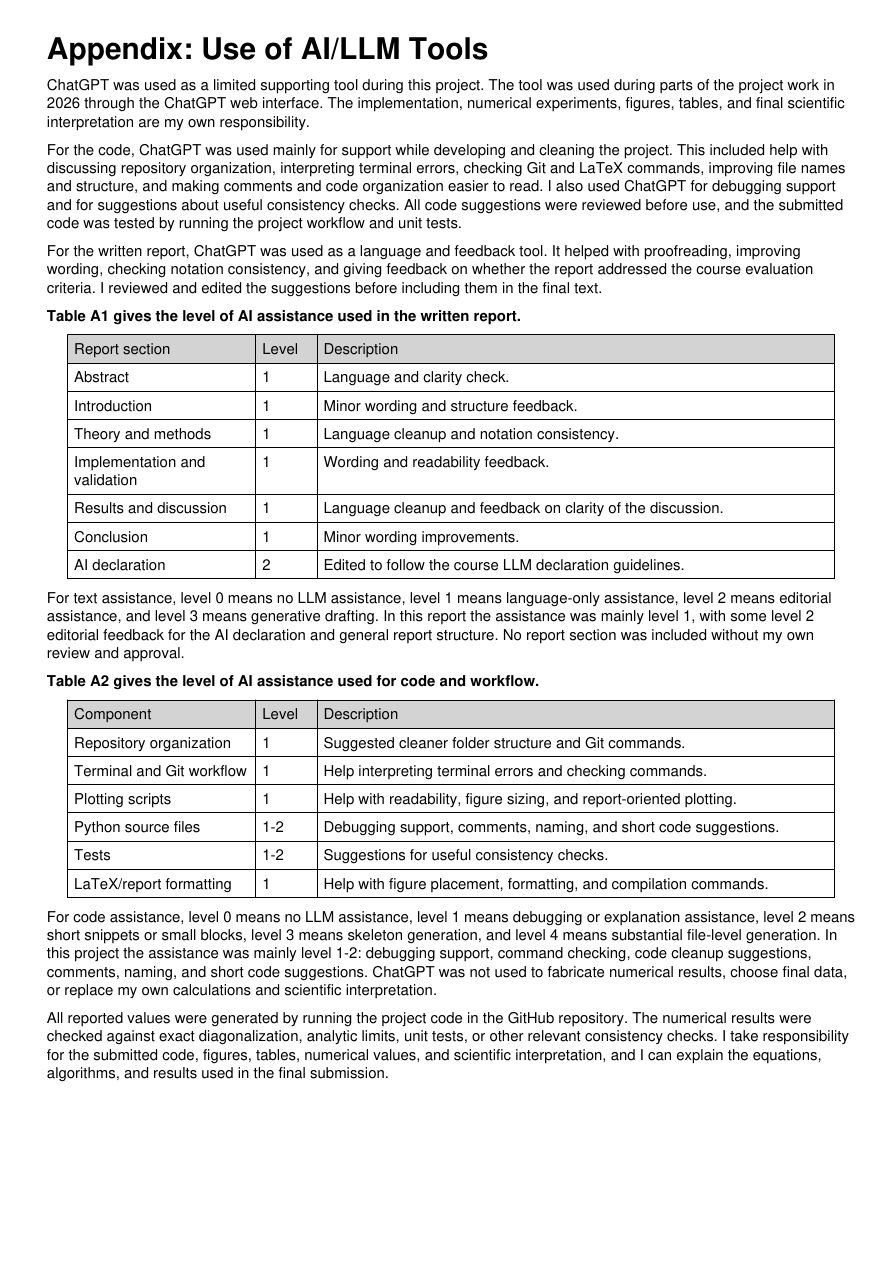
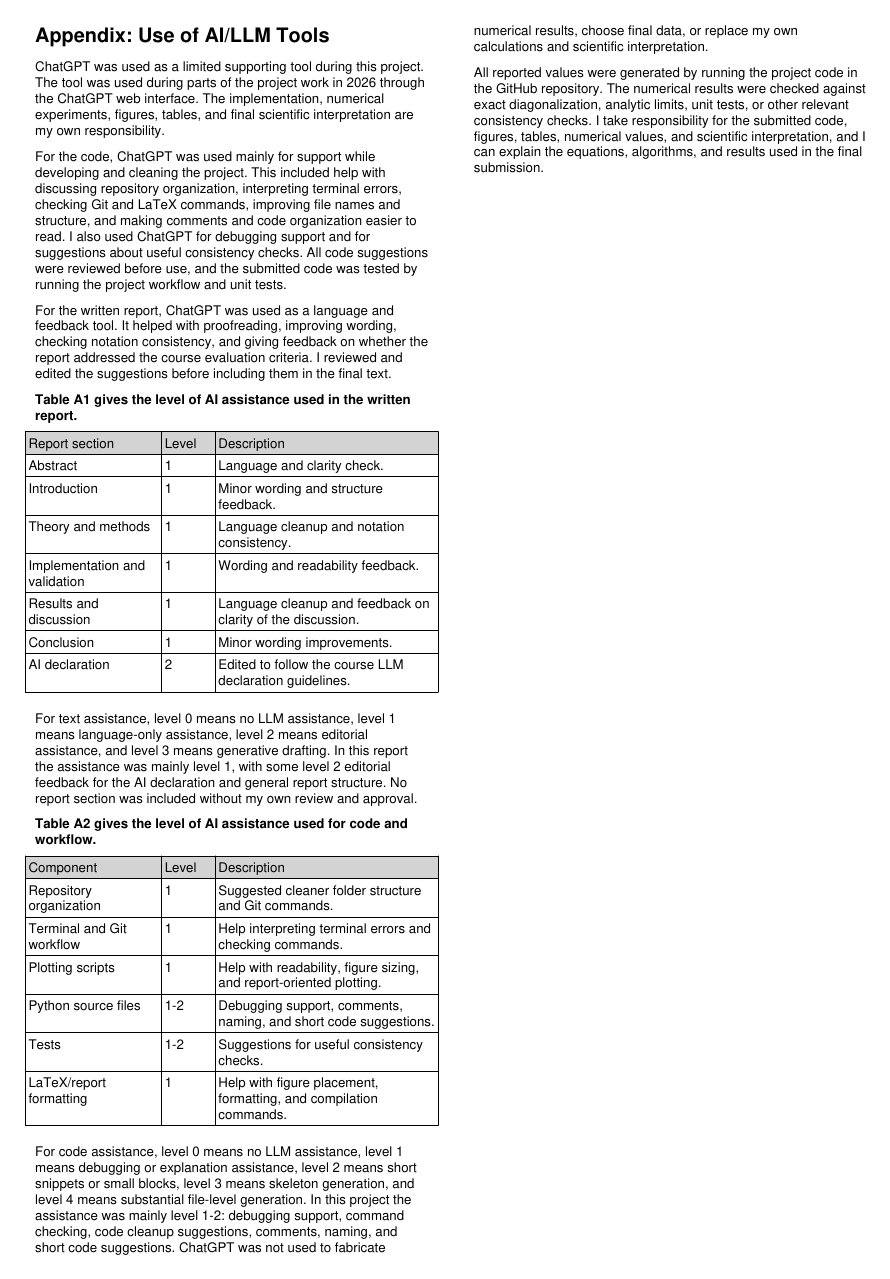
Before and after one commit to Torsheim/FYS5419_Project_2, a LaTeX document (report/project2_report.tex, which reads report/ai_declaration.tex): page 7 of 7. The pictures show the PDF file report/project2_report.pdf that the author committed with the source.

Commit message:
Use two-column AI appendix

```diff
--- a/report/ai_declaration.tex
+++ b/report/ai_declaration.tex
@@ -1,8 +1,9 @@
 
 \clearpage
-\onecolumn
 \section*{Appendix: Use of AI/LLM Tools}
 \addcontentsline{toc}{section}{Appendix: Use of AI/LLM Tools}
+
+\begin{multicols}{2}
 
 ChatGPT was used as a limited supporting tool during this project. The tool was used during parts of the project work in 2026 through the ChatGPT web interface. The implementation, numerical experiments, figures, tables, and final scientific interpretation are my own responsibility.
 
@@ -13,7 +14,10 @@ For the written report, ChatGPT was used as a language and feedback tool. It hel
 \noindent\textbf{Table A1 gives the level of AI assistance used in the written report.}
 
 \begin{center}
-\begin{tabular}{|p{0.25\textwidth}|p{0.10\textwidth}|p{0.55\textwidth}|}
+\scriptsize
+\setlength{\tabcolsep}{2pt}
+\renewcommand{\arraystretch}{1.12}
+\begin{tabular}{|p{0.28\columnwidth}|p{0.12\columnwidth}|p{0.48\columnwidth}|}
 \hline
 \textbf{Report section} & \textbf{Level} & \textbf{Description} \\
 \hline
@@ -33,7 +37,10 @@ For text assistance, level 0 means no LLM assistance, level 1 means language-onl
 \noindent\textbf{Table A2 gives the level of AI assistance used for code and workflow.}
 
 \begin{center}
-\begin{tabular}{|p{0.25\textwidth}|p{0.10\textwidth}|p{0.55\textwidth}|}
+\scriptsize
+\setlength{\tabcolsep}{2pt}
+\renewcommand{\arraystretch}{1.12}
+\begin{tabular}{|p{0.28\columnwidth}|p{0.12\columnwidth}|p{0.48\columnwidth}|}
 \hline
 \textbf{Component} & \textbf{Level} & \textbf{Description} \\
 \hline
@@ -50,3 +57,5 @@ Tests & 1--2 & Suggestions for useful consistency checks. \\
 For code assistance, level 0 means no LLM assistance, level 1 means debugging or explanation assistance, level 2 means short snippets or small blocks, level 3 means skeleton generation, and level 4 means substantial file-level generation. In this project the assistance was mainly level 1--2: debugging support, command checking, code cleanup suggestions, comments, naming, and short code suggestions. ChatGPT was not used to fabricate numerical results, choose final data, or replace my own calculations and scientific interpretation.
 
 All reported values were generated by running the project code in the GitHub repository. The numerical results were checked against exact diagonalization, analytic limits, unit tests, or other relevant consistency checks. I take responsibility for the submitted code, figures, tables, numerical values, and scientific interpretation, and I can explain the equations, algorithms, and results used in the final submission.
+
+\end{multicols}
--- a/report/project2_report.tex
+++ b/report/project2_report.tex
@@ -8,6 +8,7 @@
 \usepackage{geometry}
 \usepackage{amsmath,amssymb,amsfonts,bm}
 \usepackage{graphicx}
+\usepackage{multicol}
 \usepackage{booktabs}
 \usepackage{array}
 \usepackage{tabularx}
```
Also changed, not shown: report/project2_report.pdf, report/project2_report.tex (1 more changed lines).
